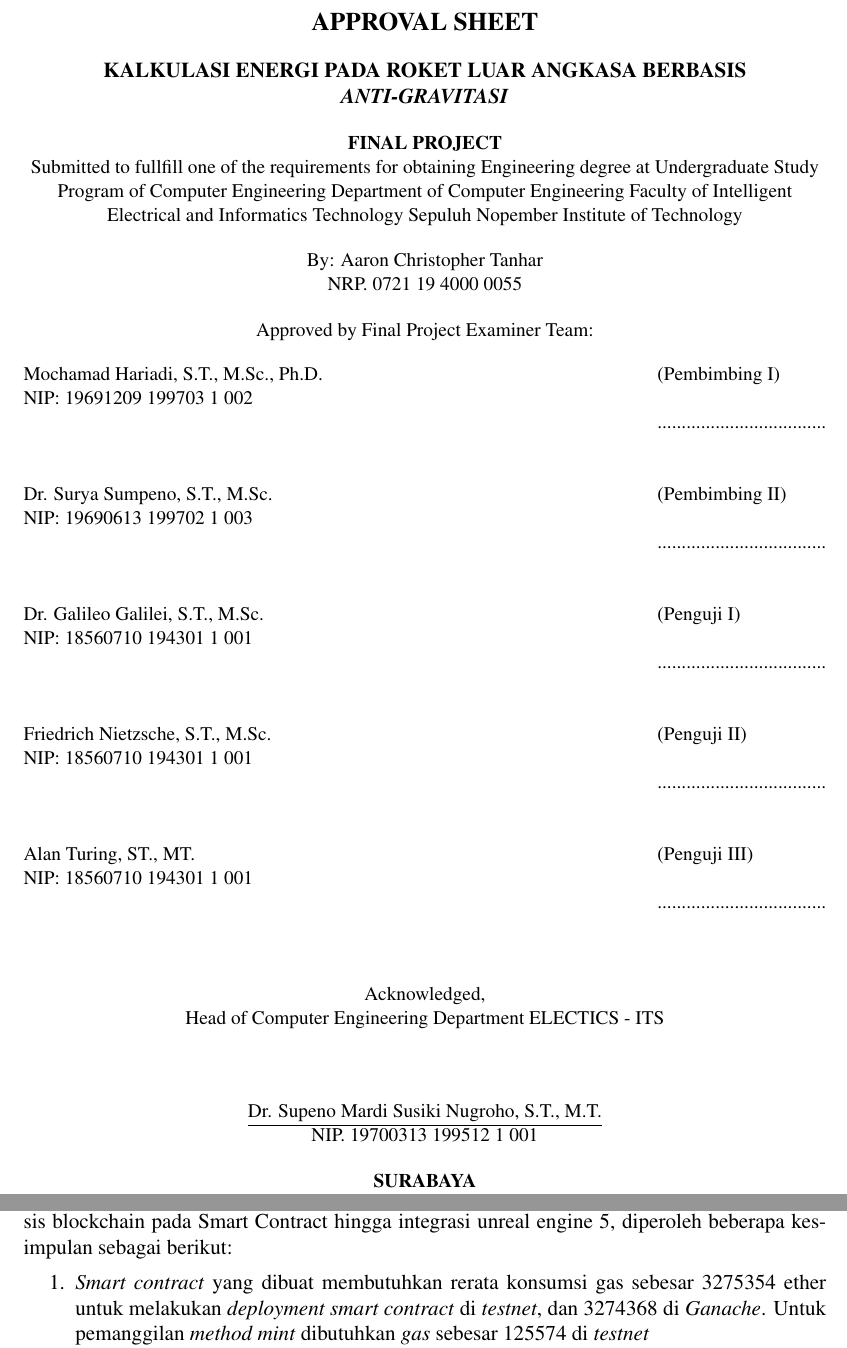
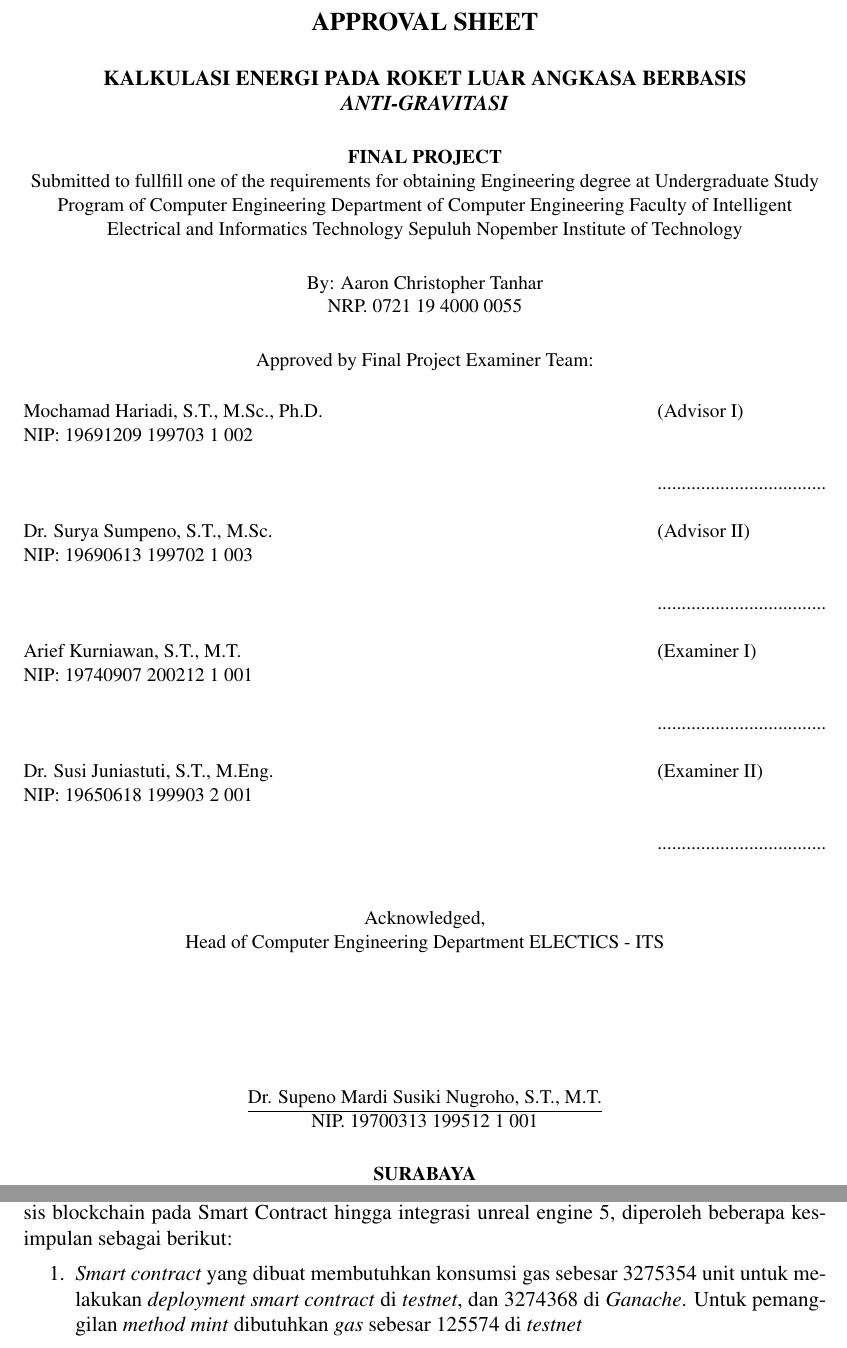
Before and after one commit to LordRonz/buku-ta, a LaTeX thesis (main.tex, which reads bab/5-penutup.tex, lainnya/lembar-pengesahan-en.tex, lainnya/lembar-pengesahan.tex): two parts of pages 9 and 77 of 82, joined at a grey line, cut so that both start at the same text. Compiled offline with pdfLaTeX.

Commit message:
feat: lembar pengesahan :rocket:

```diff
--- a/bab/5-penutup.tex
+++ b/bab/5-penutup.tex
@@ -10,7 +10,7 @@ Berdasarkan hasil pengujian yang mulai dari pengujian sistem Sharing Data Audio
 
 \begin{enumerate}[nolistsep]
 
-  \item \emph{Smart contract} yang dibuat membutuhkan rerata konsumsi gas sebesar 3275354 ether untuk melakukan \emph{deployment smart contract} di \emph{testnet}, dan 3274368 di \emph{Ganache}. Untuk pemanggilan \emph{method mint} dibutuhkan \emph{gas} sebesar 125574 di \emph{testnet}
+  \item \emph{Smart contract} yang dibuat membutuhkan konsumsi gas sebesar 3275354 unit untuk melakukan \emph{deployment smart contract} di \emph{testnet}, dan 3274368 di \emph{Ganache}. Untuk pemanggilan \emph{method mint} dibutuhkan \emph{gas} sebesar 125574 di \emph{testnet}
 
   \item Sistem ini memiliki beberapa ketentuan format yang mengikat mengingat pada pengujian diperlukan data yang valid pada \emph{JSON metadata}, yang memiliki setidaknya 1 \emph{key} \texttt{audio\_url}.
 
--- a/lainnya/lembar-pengesahan-en.tex
+++ b/lainnya/lembar-pengesahan-en.tex
@@ -51,34 +51,28 @@
 \noindent
 \begin{tabularx}{\textwidth}{X l}
   % Ubah kalimat-kalimat berikut dengan nama dosen pembimbing pertama
-  \advisor{}                       & (Pembimbing I)                      \\
-  NIP: \advisornip{}               &                                     \\
+  \advisor{}                        & (Advisor I)                         \\
+  NIP: \advisornip{}                &                                     \\
+                                    &                                     \\
                                     & ................................... \\
                                     &                                     \\
+  % Ubah kalimat-kalimat berikut dengan nama dosen pembimbing kedua
+  \coadvisor{}                      & (Advisor II)                        \\
+  NIP: \coadvisornip{}              &                                     \\
                                     &                                     \\
-  % Ubah kalimat-kalimat berikut dengan nama dosen pembimbing kedua
-  \coadvisor{}                     & (Pembimbing II)                     \\
-  NIP: \coadvisornip{}             &                                     \\
                                     & ................................... \\
                                     &                                     \\
+  % Ubah kalimat-kalimat berikut dengan nama dosen penguji pertama
+  Arief Kurniawan, S.T., M.T.       & (Examiner I)                        \\
+  NIP: 19740907 200212 1 001        &                                     \\
                                     &                                     \\
-  % Ubah kalimat-kalimat berikut dengan nama dosen penguji pertama
-  Dr. Galileo Galilei, S.T., M.Sc. & (Penguji I)                         \\
-  NIP: 18560710 194301 1 001       &                                     \\
                                     & ................................... \\
                                     &                                     \\
+  % Ubah kalimat-kalimat berikut dengan nama dosen penguji kedua
+  Dr. Susi Juniastuti, S.T., M.Eng. & (Examiner II)                       \\
+  NIP: 19650618 199903 2 001        &                                     \\
                                     &                                     \\
-  % Ubah kalimat-kalimat berikut dengan nama dosen penguji kedua
-  Friedrich Nietzsche, S.T., M.Sc. & (Penguji II)                        \\
-  NIP: 18560710 194301 1 001       &                                     \\
                                     & ................................... \\
-                                   &                                     \\
-                                   &                                     \\
-  % Ubah kalimat-kalimat berikut dengan nama dosen penguji ketiga
-  Alan Turing, ST., MT.            & (Penguji III)                       \\
-  NIP: 18560710 194301 1 001       &                                     \\
-                                   & ................................... \\
-                                   &                                     \\
                                     &                                     \\
 \end{tabularx}
 \endgroup
@@ -90,7 +84,7 @@
   Acknowledged, \\
   Head of \engdepartment{} Department \engfacultyshort{} - ITS \\
 
-  \vspace{8ex}
+  \vspace{15ex}
 
   % Ubah kalimat-kalimat berikut dengan nama dan NIP kepala departemen
   \underline{Dr. Supeno Mardi Susiki Nugroho, S.T., M.T.} \\
--- a/lainnya/lembar-pengesahan.tex
+++ b/lainnya/lembar-pengesahan.tex
@@ -64,21 +66,13 @@
+  Arief Kurniawan, S.T., M.T.       & (Penguji I)                         \\
+  NIP: 19740907 200212 1 001        &                                     \\
                                     &                                     \\
-  % Ubah kalimat-kalimat berikut dengan nama dosen penguji pertama
-  Dr. Galileo Galilei, S.T., M.Sc. & (Penguji I)                         \\
-  NIP: 18560710 194301 1 001       &                                     \\
                                     & ................................... \\
                                     &                                     \\
+  % Ubah kalimat-kalimat berikut dengan nama dosen penguji kedua
+  Dr. Susi Juniastuti, S.T., M.Eng. & (Penguji II)                        \\
+  NIP: 19650618 199903 2 001        &                                     \\
                                     &                                     \\
-  % Ubah kalimat-kalimat berikut dengan nama dosen penguji kedua
-  Friedrich Nietzsche, S.T., M.Sc. & (Penguji II)                        \\
-  NIP: 18560710 194301 1 001       &                                     \\
                                     & ................................... \\
-                                   &                                     \\
-                                   &                                     \\
-  % Ubah kalimat-kalimat berikut dengan nama dosen penguji ketiga
-  Alan Turing, ST., MT.            & (Penguji III)                       \\
-  NIP: 18560710 194301 1 001       &                                     \\
-                                   & ................................... \\
-                                   &                                     \\
                                     &                                     \\
 \end{tabularx}
 \endgroup
```
Also changed, not shown: lainnya/lembar-pengesahan.tex (14 more changed lines). Lines whose indentation alone changed are shown as unchanged.
